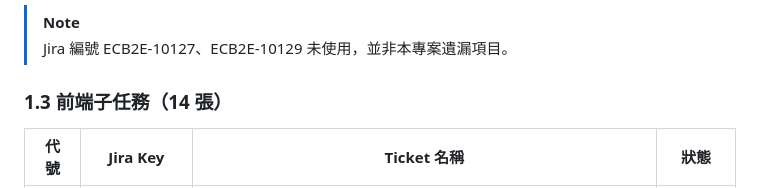
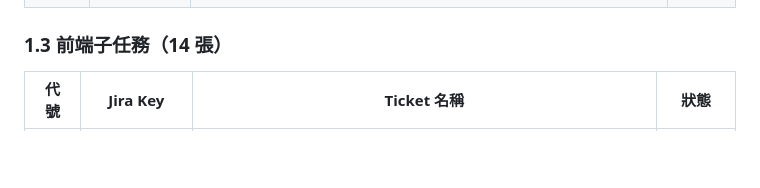
Before and after one commit to chimoon168/BatchForNewProduct, a Markdown page: SCM批次提報(含標籤)_JIRA清單.md, the part around one of its changes. Rendered like a GitHub page; blank space fills up the shorter version.

```diff
--- a/SCM批次提報(含標籤)_JIRA清單.md
+++ b/SCM批次提報(含標籤)_JIRA清單.md
@@ -51,8 +51,5 @@
 </tbody>
 </table>
-
-> [!NOTE]
-> Jira 編號 ECB2E-10127、ECB2E-10129 未使用，並非本專案遺漏項目。
 
 ### 1.3 前端子任務（14 張）
 
```
Also changed, not shown: other parts of SCM批次提報(含標籤)_JIRA清單.md (+17 -17 lines).
